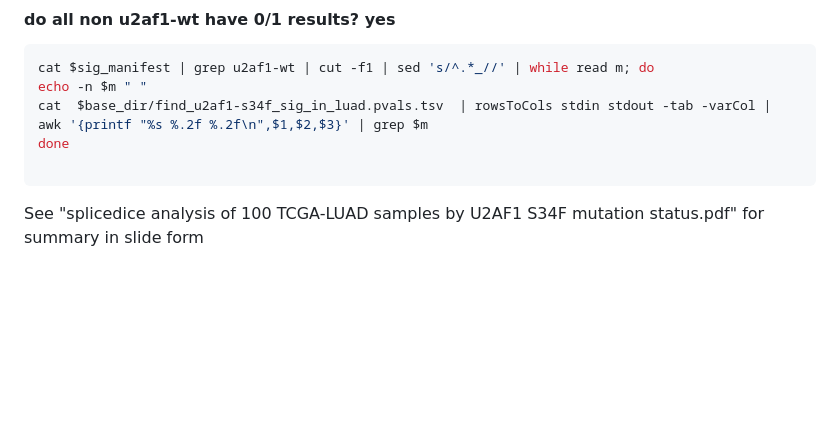
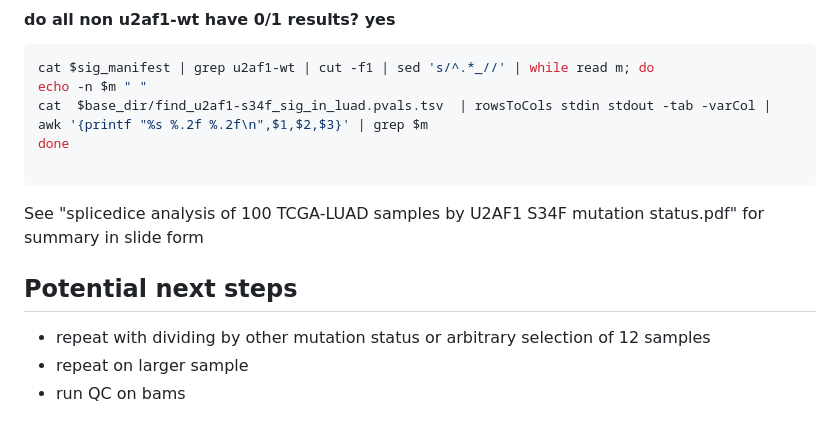
Before and after one commit to hbeale/splicedice_analysis, a Markdown page: 2025-05_tcga_luad_download/2025-05-22_lab_notebook_tcga_luad_splicedice.md, the part around the change. Drawn GitHub-style; blank space fills up the shorter version.

```diff
--- a/2025-05_tcga_luad_download/2025-05-22_lab_notebook_tcga_luad_splicedice.md
+++ b/2025-05_tcga_luad_download/2025-05-22_lab_notebook_tcga_luad_splicedice.md
@@ -1186,3 +1186,13 @@ done
 
 
 See "splicedice analysis of 100 TCGA-LUAD samples by U2AF1 S34F mutation status.pdf" for summary in slide form
+
+
+
+## Potential next steps
+
+
+
+- repeat with dividing by other mutation status or arbitrary selection of 12 samples
+- repeat on larger sample
+- run QC on bams
```
